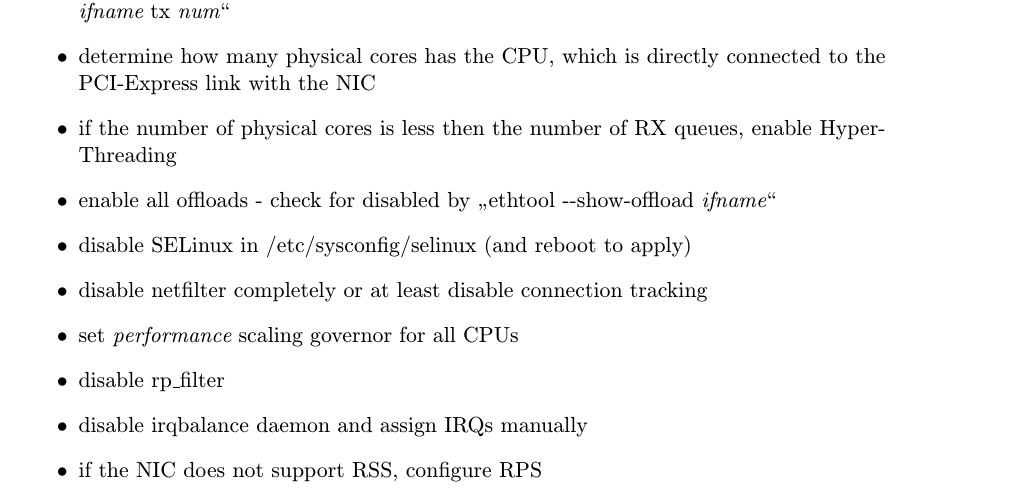
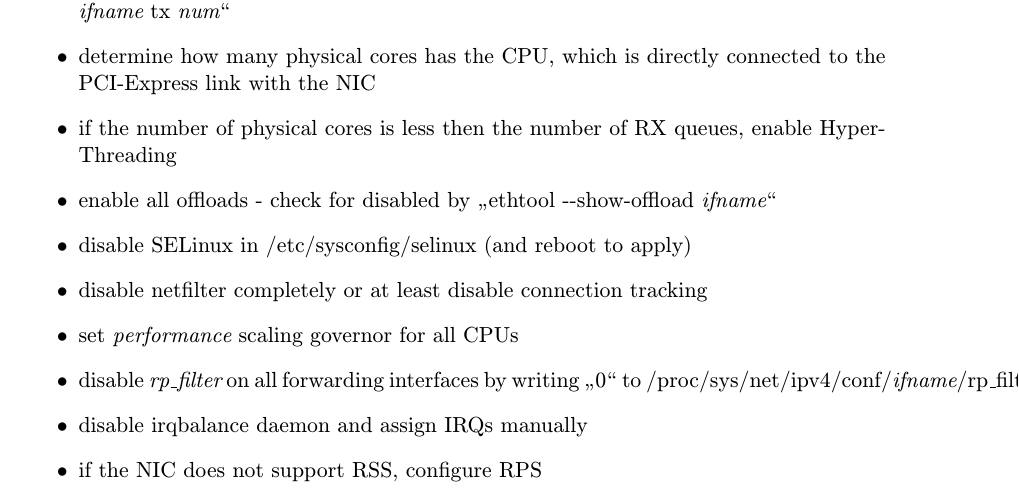
Before and after one commit to jlusticky/Master-thesis, a LaTeX thesis (tex/projekt.tex, which reads tex/prilohy.tex): part of page 76 of 76, cut so that both start at the same text. Compiled offline with pdfLaTeX.

```diff
--- a/tex/prilohy.tex
+++ b/tex/prilohy.tex
@@ -188,7 +188,7 @@
 \item disable SELinux in /etc/sysconfig/selinux (and reboot to apply)
 \item disable netfilter completely or at least disable connection tracking
 \item set {\it{performance}} scaling governor for all CPUs
-\item disable rp\_filter
+\item disable {\it{rp\_filter}} on all forwarding interfaces by writing "0" to /proc/sys/net/ipv4/conf/{\it{ifname}}/rp\_filter
 %TODO \item disable C-states using the kernel parameter intel\_idle.max\_cstate=0
 \item disable irqbalance daemon and assign IRQs manually
 \item if the NIC does not support RSS, configure RPS
```
Also changed, not shown: tex/fig/supermicro-board.png (deleted), 1 other file.
